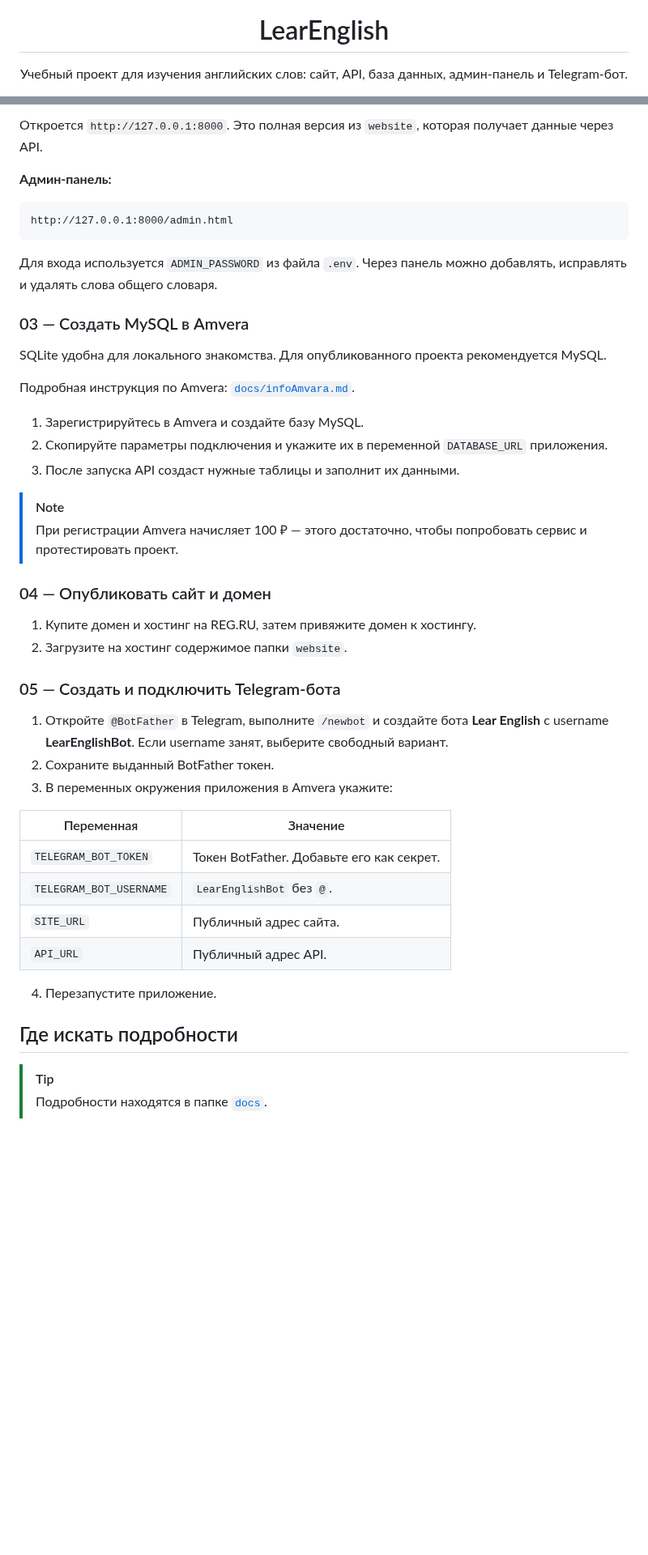
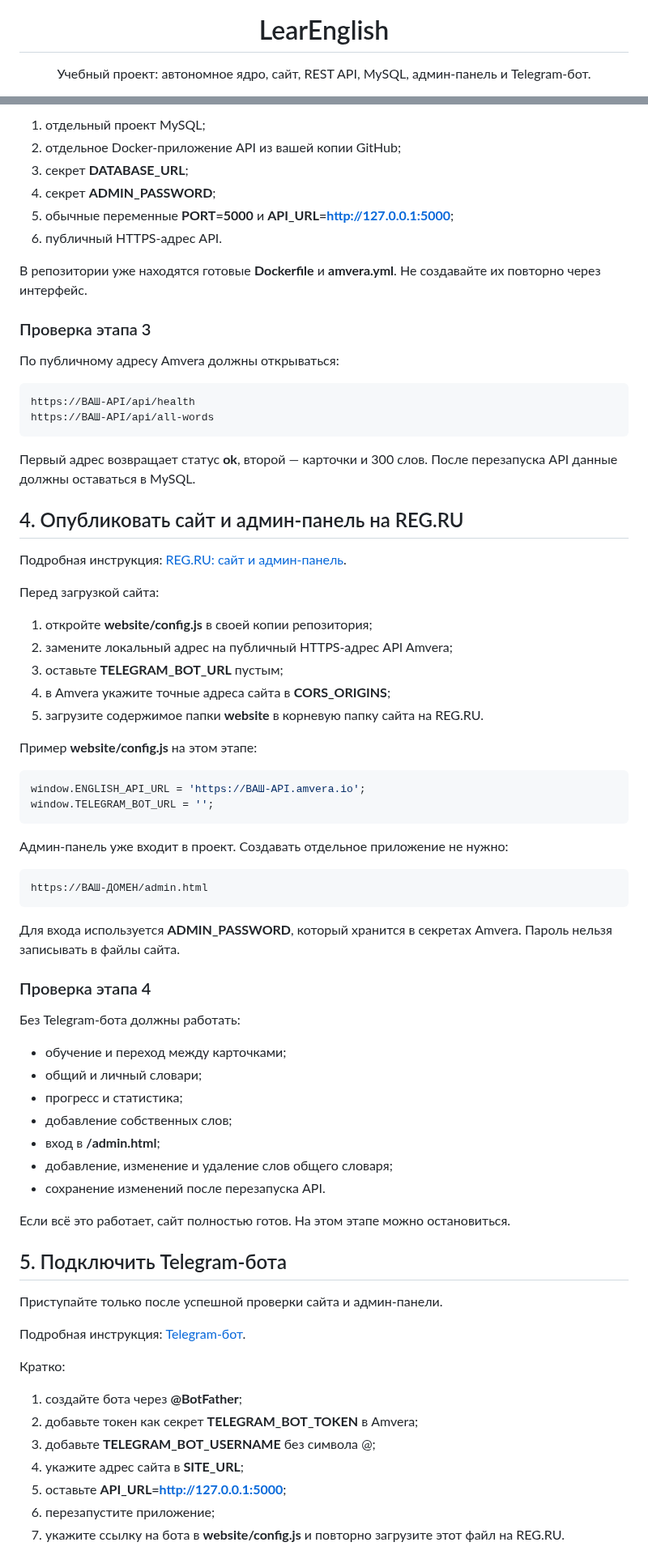
Before and after one commit to BriksChat/Website-and-Telegram-bot, a Markdown page: README.md, 2 parts joined by grey strips. Shown at 81% size. Drawn GitHub-style; blank space fills up the shorter version.

Commit message:
Перестроить инструкцию по рабочим этапам

````diff
--- a/README.md
+++ b/README.md
@@ -8,6 +5,6 @@
 <h1 align="center">LearEnglish</h1>
 
 <p align="center">
-  Учебный проект для изучения английских слов: сайт, API, база данных, админ-панель и Telegram-бот.
+  Учебный проект: автономное ядро, сайт, REST API, MySQL, админ-панель и Telegram-бот.
 </p>
 
@@ -98,54 +98,78 @@ scripts/start-website-windows.bat
 
-Откроется `http://127.0.0.1:8000`. Это полная версия из `website`, которая получает данные через API.
+1. отдельный проект MySQL;
+2. отдельное Docker-приложение API из вашей копии GitHub;
+3. секрет **DATABASE_URL**;
+4. секрет **ADMIN_PASSWORD**;
+5. обычные переменные **PORT=5000** и **API_URL=http://127.0.0.1:5000**;
+6. публичный HTTPS-адрес API.
 
-**Админ-панель:**
+В репозитории уже находятся готовые **Dockerfile** и **amvera.yml**. Не создавайте их повторно через интерфейс.
 
-```text
-http://127.0.0.1:8000/admin.html
-```
+### Проверка этапа 3
 
-Для входа используется `ADMIN_PASSWORD` из файла `.env`. Через панель можно добавлять, исправлять и удалять слова общего словаря.
+По публичному адресу Amvera должны открываться:
 
-<a id="stage-3"></a>
+~~~text
+https://ВАШ-API/api/health
+https://ВАШ-API/api/all-words
+~~~
 
-### 03 — Создать MySQL в Amvera
+Первый адрес возвращает статус **ok**, второй — карточки и 300 слов. После перезапуска API данные должны оставаться в MySQL.
 
-SQLite удобна для локального знакомства. Для опубликованного проекта рекомендуется MySQL.
+## 4. Опубликовать сайт и админ-панель на REG.RU
 
-Подробная инструкция по Amvera: [`docs/infoAmvara.md`](docs/infoAmvara.md).
+Подробная инструкция: [REG.RU: сайт и админ-панель](docs/reg-ru.md).
 
-1. Зарегистрируйтесь в Amvera и создайте базу MySQL.
-2. Скопируйте параметры подключения и укажите их в переменной `DATABASE_URL` приложения.
-3. После запуска API создаст нужные таблицы и заполнит их данными.
+Перед загрузкой сайта:
 
-> [!NOTE]
-> При регистрации Amvera начисляет 100 ₽ — этого достаточно, чтобы попробовать сервис и протестировать проект.
+1. откройте **website/config.js** в своей копии репозитория;
+2. замените локальный адрес на публичный HTTPS-адрес API Amvera;
+3. оставьте **TELEGRAM_BOT_URL** пустым;
+4. в Amvera укажите точные адреса сайта в **CORS_ORIGINS**;
+5. загрузите содержимое папки **website** в корневую папку сайта на REG.RU.
 
-<a id="stage-4"></a>
+Пример **website/config.js** на этом этапе:
 
-### 04 — Опубликовать сайт и домен
+~~~javascript
+window.ENGLISH_API_URL = 'https://ВАШ-API.amvera.io';
+window.TELEGRAM_BOT_URL = '';
+~~~
 
-1. Купите домен и хостинг на REG.RU, затем привяжите домен к хостингу.
-2. Загрузите на хостинг содержимое папки `website`.
+Админ-панель уже входит в проект. Создавать отдельное приложение не нужно:
 
-<a id="stage-5"></a>
+~~~text
+https://ВАШ-ДОМЕН/admin.html
+~~~
 
-### 05 — Создать и подключить Telegram-бота
+Для входа используется **ADMIN_PASSWORD**, который хранится в секретах Amvera. Пароль нельзя записывать в файлы сайта.
 
-1. Откройте `@BotFather` в Telegram, выполните `/newbot` и создайте бота **Lear English** с username **LearEnglishBot**. Если username занят, выберите свободный вариант.
-2. Сохраните выданный BotFather токен.
-3. В переменных окружения приложения в Amvera укажите:
+### Проверка этапа 4
 
-| Переменная | Значение |
-| --- | --- |
-| `TELEGRAM_BOT_TOKEN` | Токен BotFather. Добавьте его как секрет. |
-| `TELEGRAM_BOT_USERNAME` | `LearEnglishBot` без `@`. |
-| `SITE_URL` | Публичный адрес сайта. |
-| `API_URL` | Публичный адрес API. |
+Без Telegram-бота должны работать:
 
-4. Перезапустите приложение.
+- обучение и переход между карточками;
+- общий и личный словари;
+- прогресс и статистика;
+- добавление собственных слов;
+- вход в **/admin.html**;
+- добавление, изменение и удаление слов общего словаря;
+- сохранение изменений после перезапуска API.
 
-## Где искать подробности
+Если всё это работает, сайт полностью готов. На этом этапе можно остановиться.
 
-> [!TIP]
-> Подробности находятся в папке [`docs`](docs).
+## 5. Подключить Telegram-бота
+
+Приступайте только после успешной проверки сайта и админ-панели.
+
+Подробная инструкция: [Telegram-бот](docs/telegram-bot.md).
+
+Кратко:
+
+1. создайте бота через **@BotFather**;
+2. добавьте токен как секрет **TELEGRAM_BOT_TOKEN** в Amvera;
+3. добавьте **TELEGRAM_BOT_USERNAME** без символа @;
+4. укажите адрес сайта в **SITE_URL**;
+5. оставьте **API_URL=http://127.0.0.1:5000**;
+6. перезапустите приложение;
+7. укажите ссылку на бота в **website/config.js** и повторно загрузите этот файл на REG.RU.
+
````
Also changed, not shown: other parts of README.md (+79 -64 lines).
